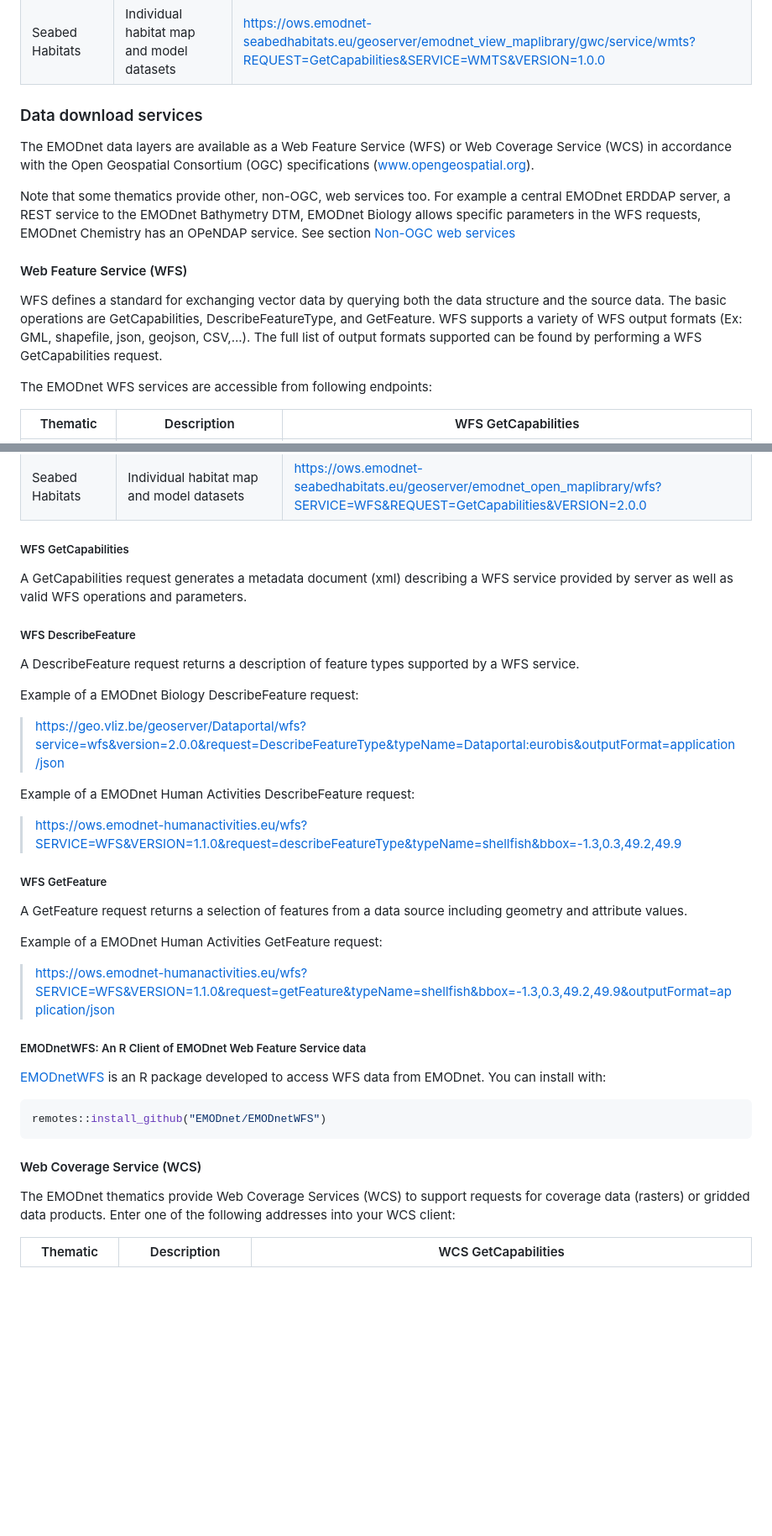
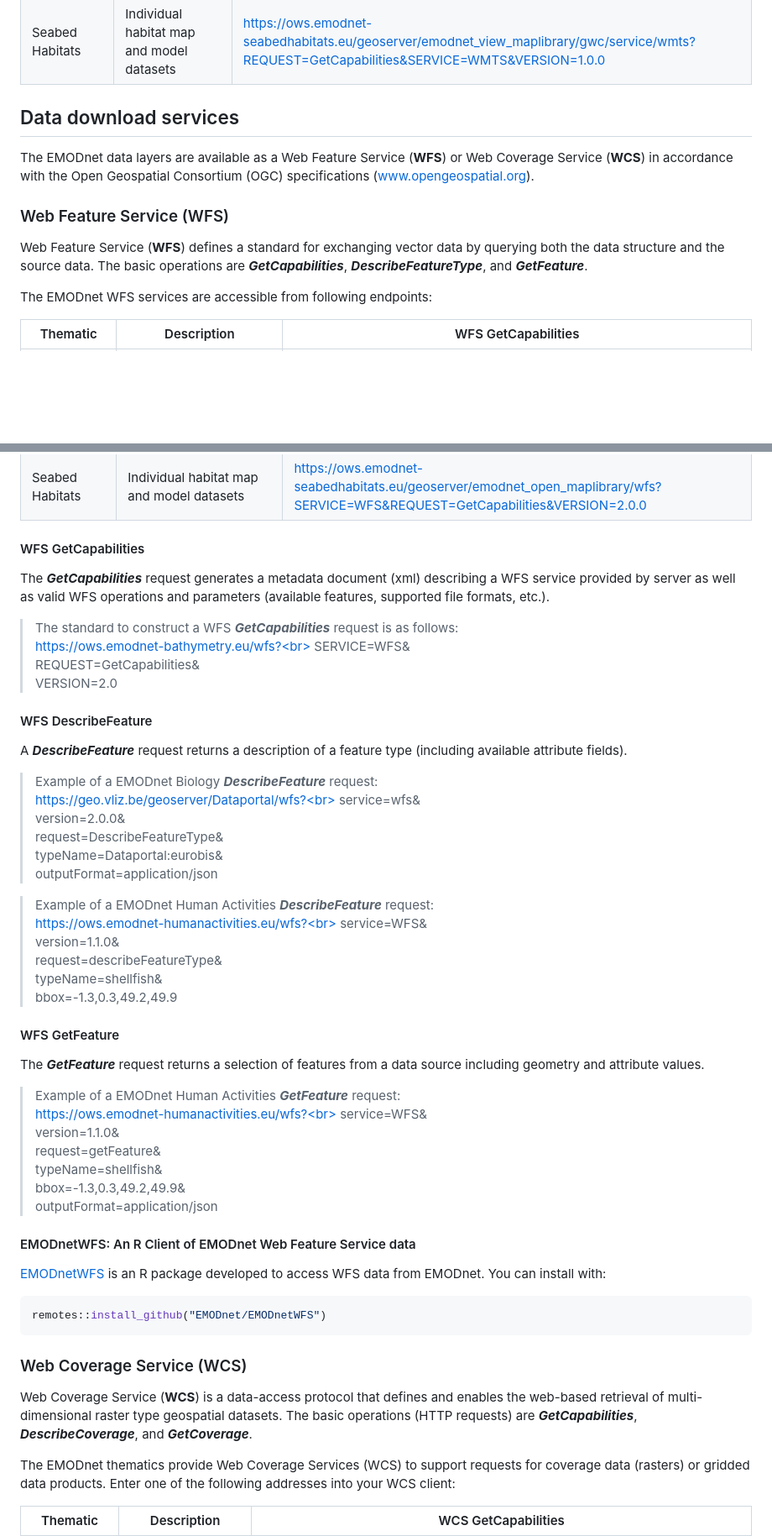
Before and after one commit to EMODnet/Web-Service-Documentation, a Markdown page: README.md, 2 parts joined by grey strips. Shown at 84% size. Rendered like a GitHub page; blank space fills up the shorter version.

````diff
--- a/README.md
+++ b/README.md
@@ -144,26 +174,16 @@ The EMODnet WMTS service are accessible from following endpoints:
 | Seabed Habitats  | General datasets and products             | https://ows.emodnet-seabedhabitats.eu/geoserver/emodnet_view/gwc/service/wmts?REQUEST=GetCapabilities&SERVICE=WMTS&VERSION=1.0.0            |
 | Seabed Habitats  | Individual habitat map and model datasets | https://ows.emodnet-seabedhabitats.eu/geoserver/emodnet_view_maplibrary/gwc/service/wmts?REQUEST=GetCapabilities&SERVICE=WMTS&VERSION=1.0.0 |
 
-### Data download services
+## Data download services
 
-The EMODnet data layers are available as a Web Feature Service (WFS) or
-Web Coverage Service (WCS) in accordance with the Open Geospatial
+The EMODnet data layers are available as a Web Feature Service (**WFS**) or
+Web Coverage Service (**WCS**) in accordance with the Open Geospatial
 Consortium (OGC) specifications
 ([www.opengeospatial.org](http://www.opengeospatial.org)).
 
-Note that some thematics provide other, non-OGC, web services too. For example
-a central EMODnet ERDDAP server, a REST service to the EMODnet Bathymetry DTM, EMODnet Biology allows
-specific parameters in the WFS requests, EMODnet Chemistry has an OPeNDAP service. See section
-[Non-OGC web services](#non-ogc-web-services)
-
-#### Web Feature Service (WFS)
-
-WFS defines a standard for exchanging vector data by querying both the
-data structure and the source data. The basic operations are
-GetCapabilities, DescribeFeatureType, and GetFeature. WFS supports a
-variety of WFS output formats (Ex: GML, shapefile, json, geojson,
-CSV,\...). The full list of output formats supported can be found by
-performing a WFS GetCapabilities request.
+### Web Feature Service (WFS)
+Web Feature Service (**WFS**) defines a standard for exchanging vector data by querying both the data structure and the source data. The basic operations are
+***GetCapabilities***, ***DescribeFeatureType***, and ***GetFeature***.
 
 The EMODnet WFS services are accessible from following endpoints:
 
@@ -188,35 +208,50 @@ The EMODnet WFS services are accessible from following endpoints:
 | Seabed Habitats  | General datasets and products                                                 | https://ows.emodnet-seabedhabitats.eu/geoserver/emodnet_open/wfs?SERVICE=WFS&REQUEST=GetCapabilities&VERSION=2.0.0            |
 | Seabed Habitats  | Individual habitat map and model datasets                                     | https://ows.emodnet-seabedhabitats.eu/geoserver/emodnet_open_maplibrary/wfs?SERVICE=WFS&REQUEST=GetCapabilities&VERSION=2.0.0 |
 
-##### WFS GetCapabilities
+#### WFS GetCapabilities
 
-A GetCapabilities request generates a metadata document (xml) describing
-a WFS service provided by server as well as valid WFS operations and
-parameters.
+The ***GetCapabilities*** request generates a metadata document (xml) describing a WFS service provided by server as well as valid WFS operations and parameters (available features, supported file formats, etc.).
 
-##### WFS DescribeFeature
+>The standard to construct a WFS ***GetCapabilities*** request is as follows: <br>
+ [ https://ows.emodnet-bathymetry.eu/wfs?<br>
+SERVICE=WFS&<br>
+REQUEST=GetCapabilities&<br>
+VERSION=2.0](https://ows.emodnet-bathymetry.eu/wfs?SERVICE=WFS&REQUEST=GetCapabilities&VERSION=2.0.)
 
-A DescribeFeature request returns a description of feature types
-supported by a WFS service.
+#### WFS DescribeFeature
 
-Example of a EMODnet Biology DescribeFeature request:
+A ***DescribeFeature*** request returns a description of a feature type (including available attribute fields).
 
->   https://geo.vliz.be/geoserver/Dataportal/wfs?service=wfs&version=2.0.0&request=DescribeFeatureType&typeName=Dataportal:eurobis&outputFormat=application/json
+> Example of a EMODnet Biology ***DescribeFeature*** request:<br>
+[https://geo.vliz.be/geoserver/Dataportal/wfs?<br>
+            service=wfs&<br>
+            version=2.0.0&<br>
+            request=DescribeFeatureType&<br>
+            typeName=Dataportal:eurobis&<br>
+            outputFormat=application/json](https://geo.vliz.be/geoserver/Dataportal/wfs?service=wfs&version=2.0.0&request=DescribeFeatureType&typeName=Dataportal:eurobis&outputFormat=application/json)
 
-Example of a EMODnet Human Activities DescribeFeature request:
+>Example of a EMODnet Human Activities ***DescribeFeature*** request:<br>
+[https://ows.emodnet-humanactivities.eu/wfs?<br>
+            service=WFS&<br>
+            version=1.1.0&<br>
+            request=describeFeatureType&<br>
+            typeName=shellfish&<br>
+            bbox=-1.3,0.3,49.2,49.9](https://ows.emodnet-humanactivities.eu/wfs?SERVICE=WFS&VERSION=1.1.0&request=describeFeatureType&typeName=shellfish&bbox=-1.3,0.3,49.2,49.9)
 
->   https://ows.emodnet-humanactivities.eu/wfs?SERVICE=WFS&VERSION=1.1.0&request=describeFeatureType&typeName=shellfish&bbox=-1.3,0.3,49.2,49.9
+#### WFS GetFeature
 
-##### WFS GetFeature
+The ***GetFeature*** request returns a selection of features from a data source including geometry and attribute values.
 
-A GetFeature request returns a selection of features from a data source
-including geometry and attribute values.
+>Example of a EMODnet Human Activities ***GetFeature*** request:<br>
+[https://ows.emodnet-humanactivities.eu/wfs?<br>
+            service=WFS&<br>
+            version=1.1.0&<br>
+            request=getFeature&<br>
+            typeName=shellfish&<br>
+            bbox=-1.3,0.3,49.2,49.9&<br>
+            outputFormat=application/json](https://ows.emodnet-humanactivities.eu/wfs?SERVICE=WFS&VERSION=1.1.0&request=getFeature&typeName=shellfish&bbox=-1.3,0.3,49.2,49.9&outputFormat=application/json)
 
-Example of a EMODnet Human Activities GetFeature request:
-
->   https://ows.emodnet-humanactivities.eu/wfs?SERVICE=WFS&VERSION=1.1.0&request=getFeature&typeName=shellfish&bbox=-1.3,0.3,49.2,49.9&outputFormat=application/json
-
-##### EMODnetWFS: An R Client of EMODnet Web Feature Service data
+#### EMODnetWFS: An R Client of EMODnet Web Feature Service data
 
 [EMODnetWFS](https://emodnet.github.io/EMODnetWFS/) is an R package developed to access WFS data from EMODnet. You can install with:
 
@@ -224,7 +259,9 @@ Example of a EMODnet Human Activities GetFeature request:
 remotes::install_github("EMODnet/EMODnetWFS")
 ```
 
-#### Web Coverage Service (WCS)
+### Web Coverage Service (WCS)
+Web Coverage Service (**WCS**) is a data-access protocol that defines and enables the web-based retrieval of multi-dimensional raster type geospatial datasets.  The basic operations (HTTP requests) are
+***GetCapabilities***, ***DescribeCoverage***, and ***GetCoverage***.
 
 The EMODnet thematics provide Web Coverage Services (WCS) to support
 requests for coverage data (rasters) or gridded data products. Enter one
````
Also changed, not shown: other parts of README.md (+121 -82 lines).
